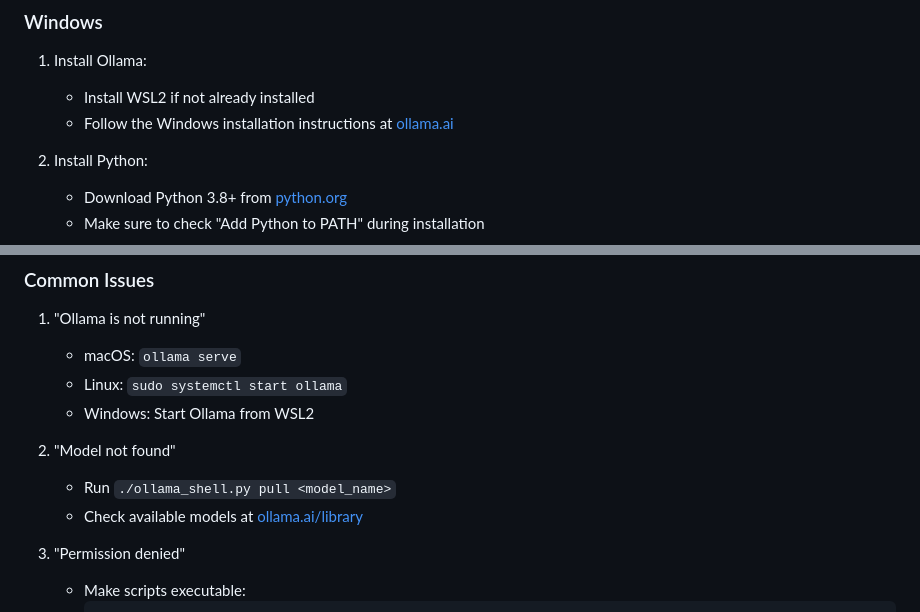
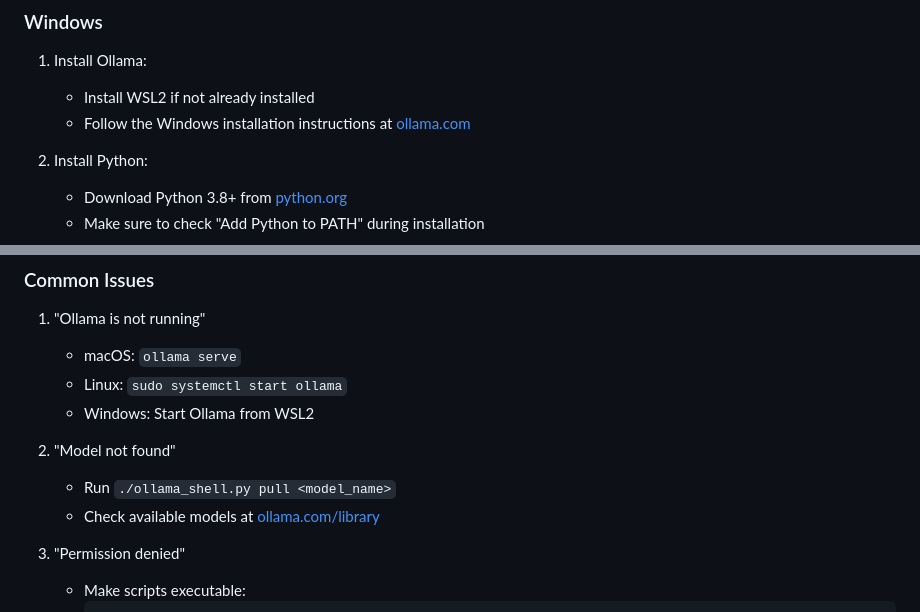
Before and after one commit to sunkencity999/ollama_shell, a Markdown page: README.md, 2 parts joined by grey strips. Drawn GitHub-style.

Commit message:
Fixed address for Ollama.com

```diff
--- a/README.md
+++ b/README.md
@@ -148,7 +148,7 @@ The startup scripts will:
 
 1. Install Ollama:
    - Install WSL2 if not already installed
-   - Follow the Windows installation instructions at [ollama.ai](https://ollama.ai)
+   - Follow the Windows installation instructions at [ollama.com](https://ollama.com)
 
 2. Install Python:
    - Download Python 3.8+ from [python.org](https://python.org)
@@ -246,7 +246,7 @@ The `config.json` file stores your preferences:
 
 2. "Model not found"
    - Run `./ollama_shell.py pull <model_name>`
-   - Check available models at [ollama.ai/library](https://ollama.ai/library)
+   - Check available models at [ollama.com/library](https://ollama.com/library)
 
 3. "Permission denied"
    - Make scripts executable:
```
